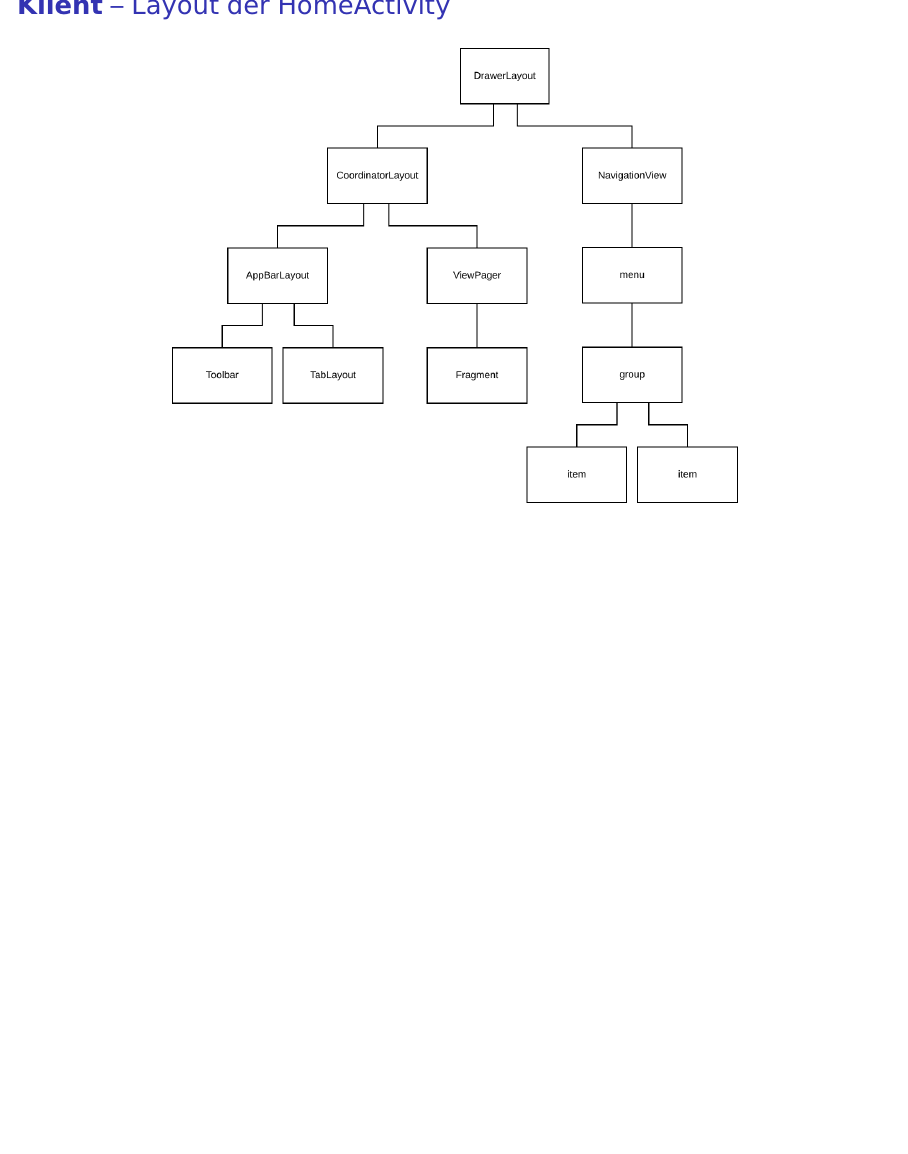
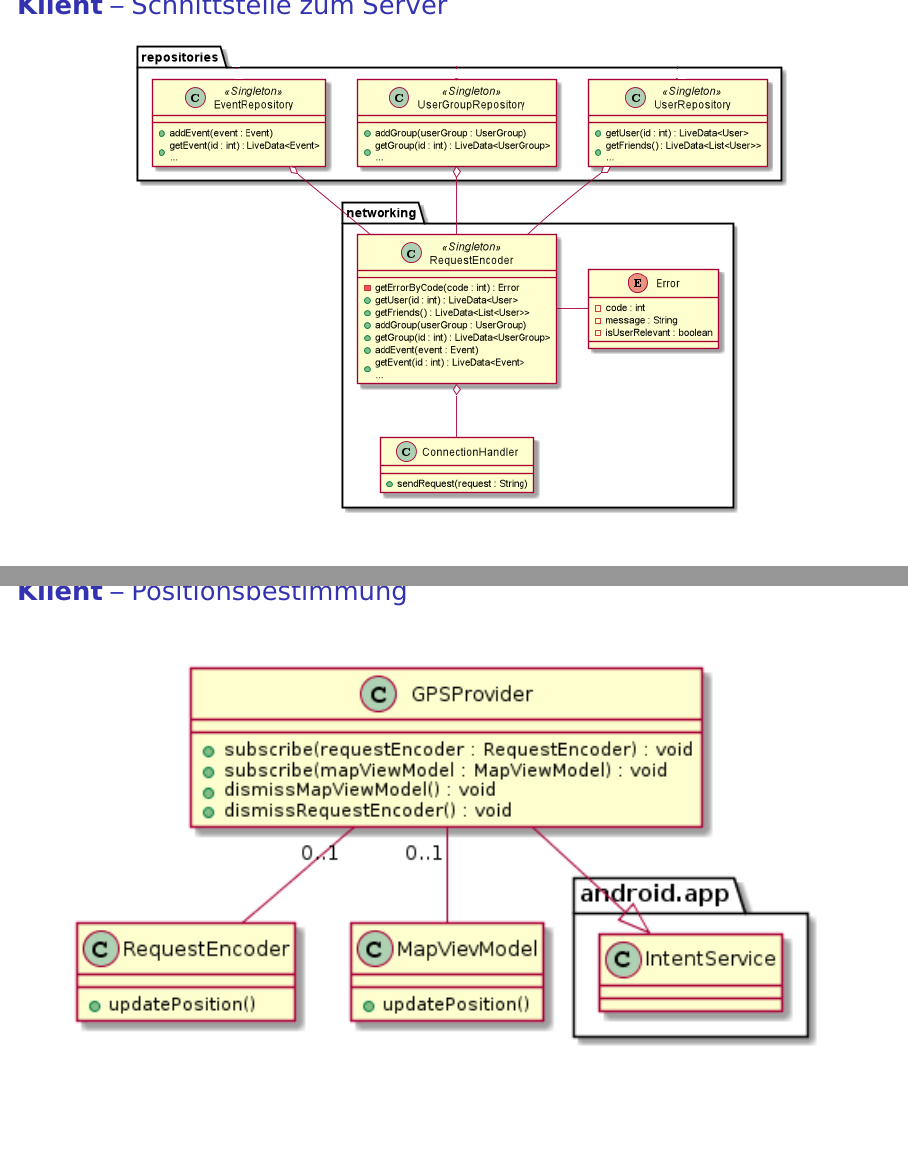
Before and after one commit to V0G3L/treff., LaTeX slides (entwurf/entwurf-presentation.tex): page 3 of 19 before the commit and pages 3 and 4 of 21 after it, the two joined at a grey line, the shorter picture padded with empty space. Compiled offline with pdfLaTeX.

Commit message:
Added networking and gps section to presentation

```diff
--- a/entwurf/entwurf-presentation.tex
+++ b/entwurf/entwurf-presentation.tex
@@ -85,6 +85,22 @@
 	\end{frame}
 
 %%%%%%%% CLIENT %%%%%%%%%%
+
+    \begin{frame}[plain]
+      \frametitle{\textbf{Klient} -- Schnittstelle zum Server}
+      \begin{figure}[!htb]
+        \centering
+        \includegraphics[height = 240pt]{images/connection_client.png}
+        \end{figure}
+    \end{frame}
+
+     \begin{frame}[plain]
+      \frametitle{\textbf{Klient} -- Positionsbestimmung}
+      \begin{figure}[!htb]
+        \centering
+        \includegraphics[height = 200pt]{images/gpsprovider.png}
+        \end{figure}
+    \end{frame}
 
     \begin{frame}[plain]
         \frametitle{\textbf{Klient} -- Layout der HomeActivity}
```
Also changed, not shown: entwurf/images/connection_client.png (added), entwurf/images/gpsprovider.png (added).
